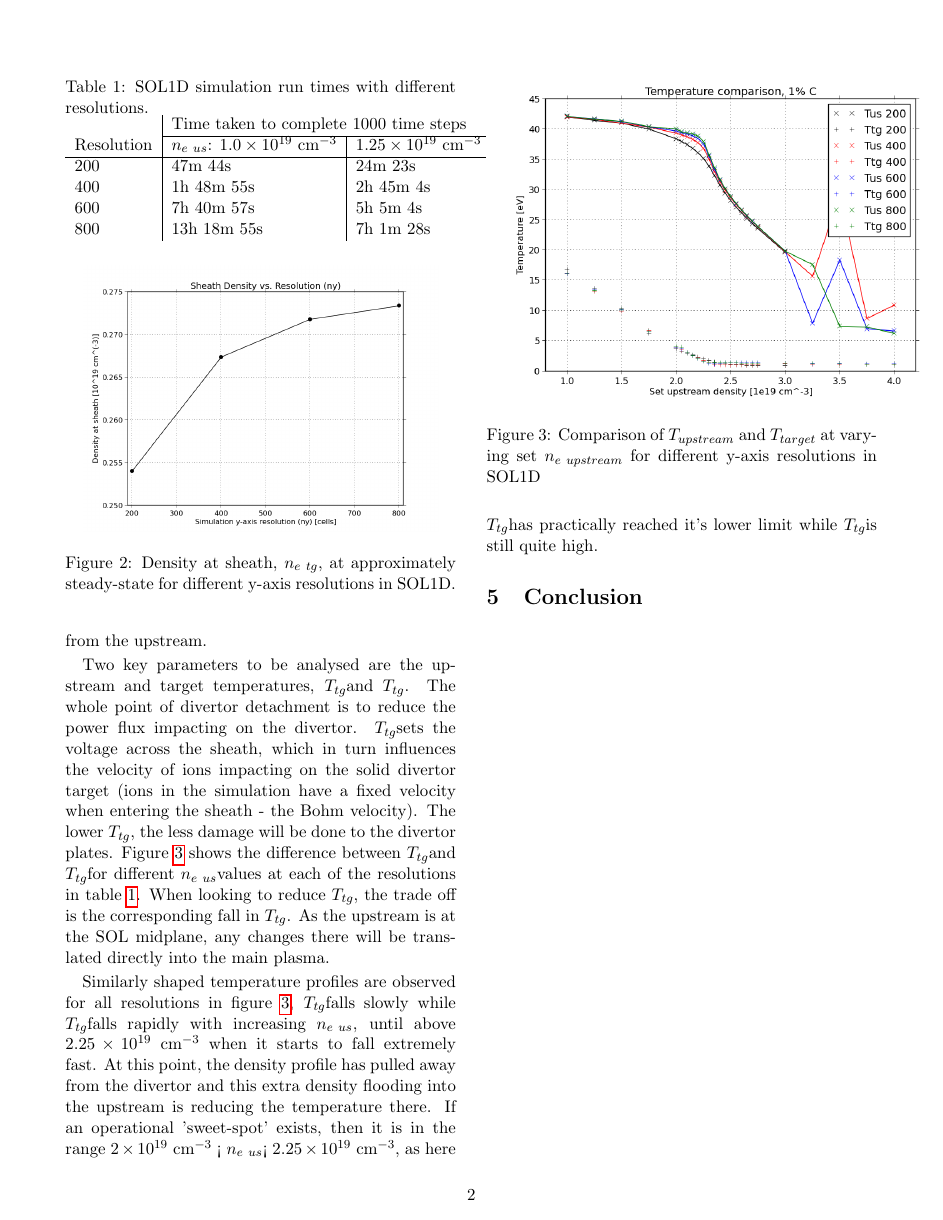
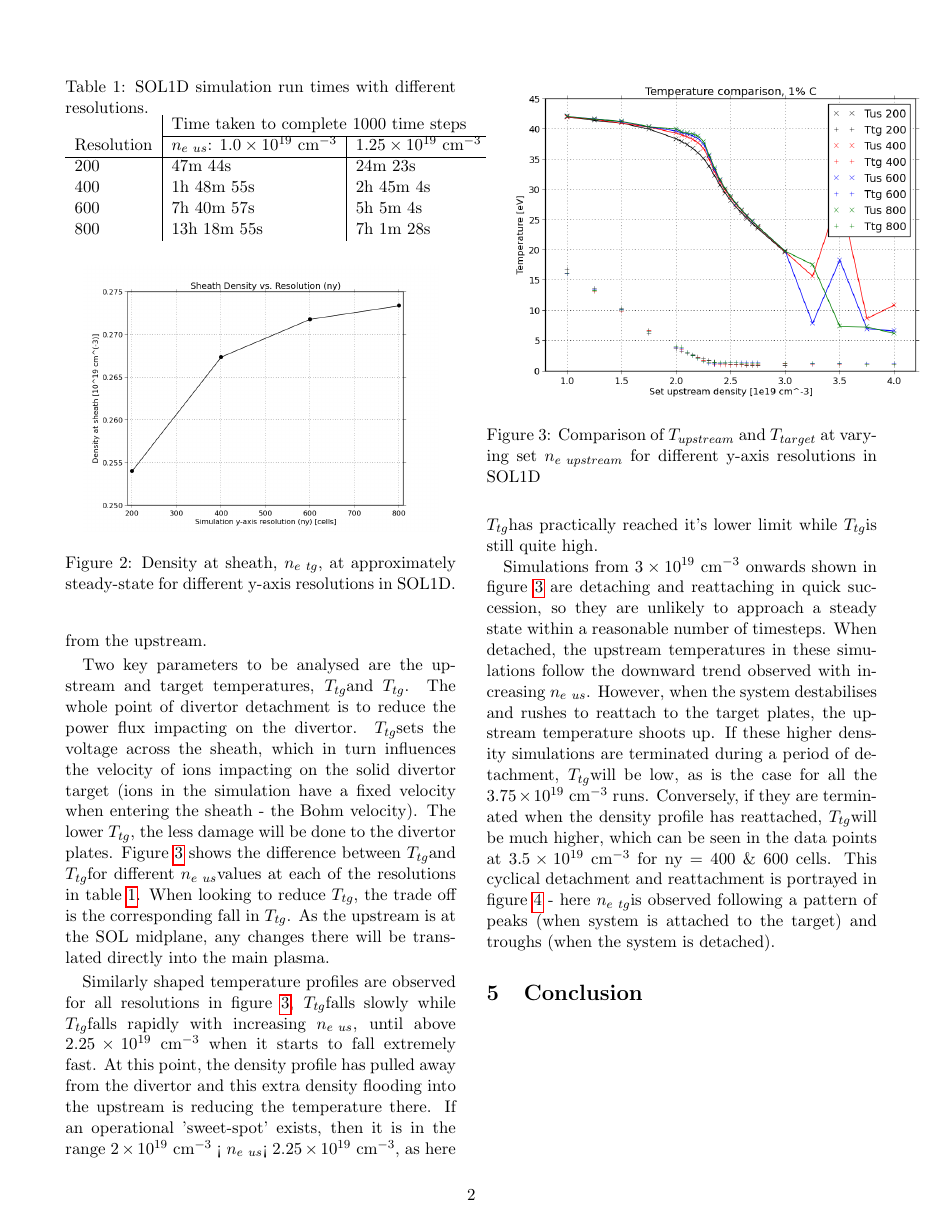
Before and after one commit to airdas/Mproject, a LaTeX paper (Latex_docs/initialthoughts.tex): page 2 of 3. Compiled offline with pdfLaTeX.

Commit message:
added para about cyclical detachment & reattachment

```diff
--- a/Latex_docs/initialthoughts.tex
+++ b/Latex_docs/initialthoughts.tex
@@ -130,6 +130,7 @@ Similarly shaped temperature profiles are observed for all resolutions in figure
 \caption{Comparison of $T_{upstream}$ and $T_{target}$ at varying set $n_{e~upstream}$ for different y-axis resolutions in SOL1D}\label{fig:TT_IMPCOMBO2}
 \end{figure}
 
+Simulations from \noNe{3} onwards shown in figure~\ref{fig:TT_IMPCOMBO2} are detaching and reattaching in quick succession, so they are unlikely to approach a steady state within a reasonable number of timesteps. When detached, the upstream temperatures in these simulations follow the downward trend observed with increasing \neus. However, when the system destabilises and rushes to reattach to the target plates, the upstream temperature shoots up. If these higher density simulations are terminated during a period of detachment, \Tus will be low, as is the case for all the \noNe{3.75} runs. Conversely, if they are terminated when the density profile has reattached, \Tus will be much higher, which can be seen in the data points at \noNe{3.5} for ny = 400 \& 600 cells. This cyclical detachment and reattachment is portrayed in figure~\ref{fig:ny400r35netg} - here \netg is observed following a pattern of peaks (when system is attached to the target) and troughs (when the system is detached).
 
 \begin{figure}
 \includegraphics[scale=0.5]{Figures/sol1d/ny400r35netg.png}
```
